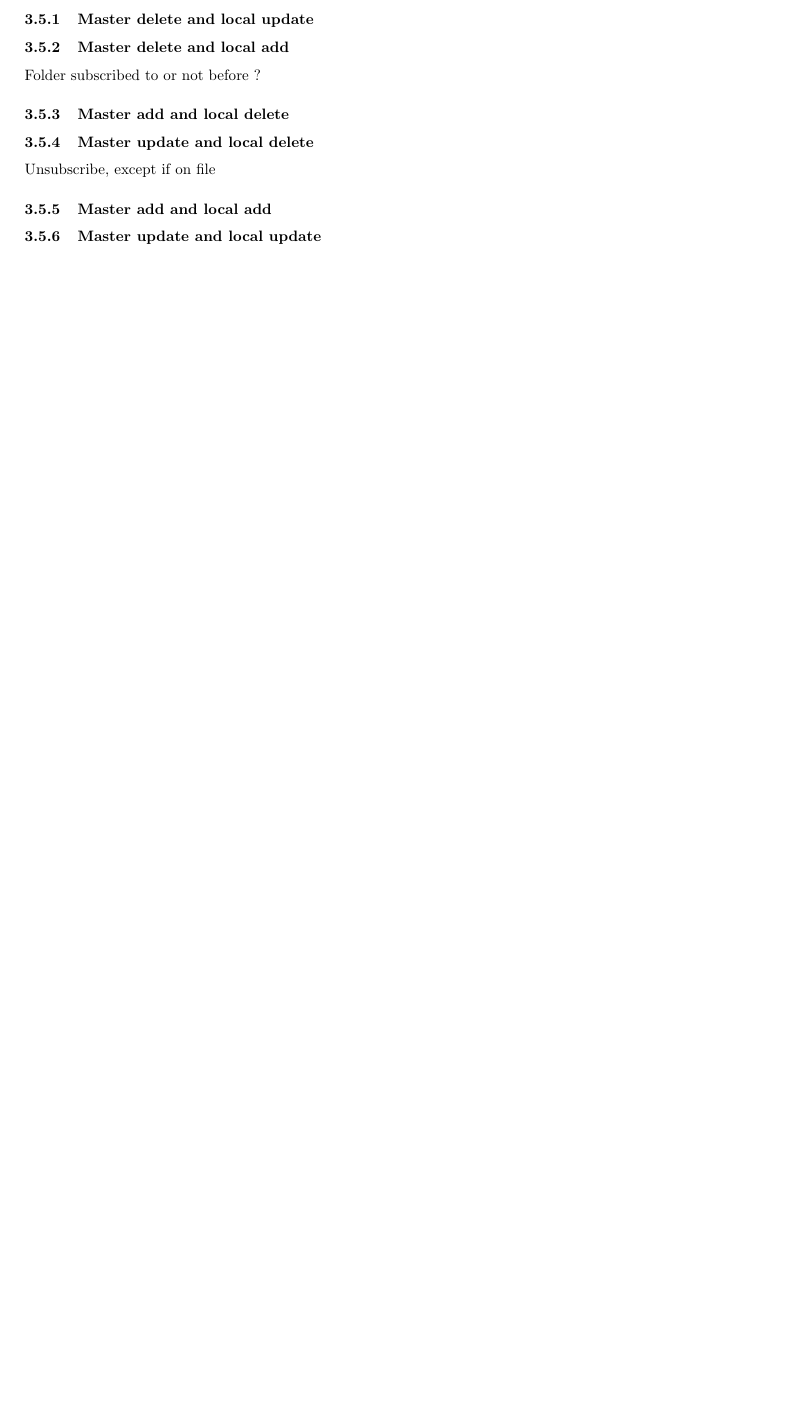
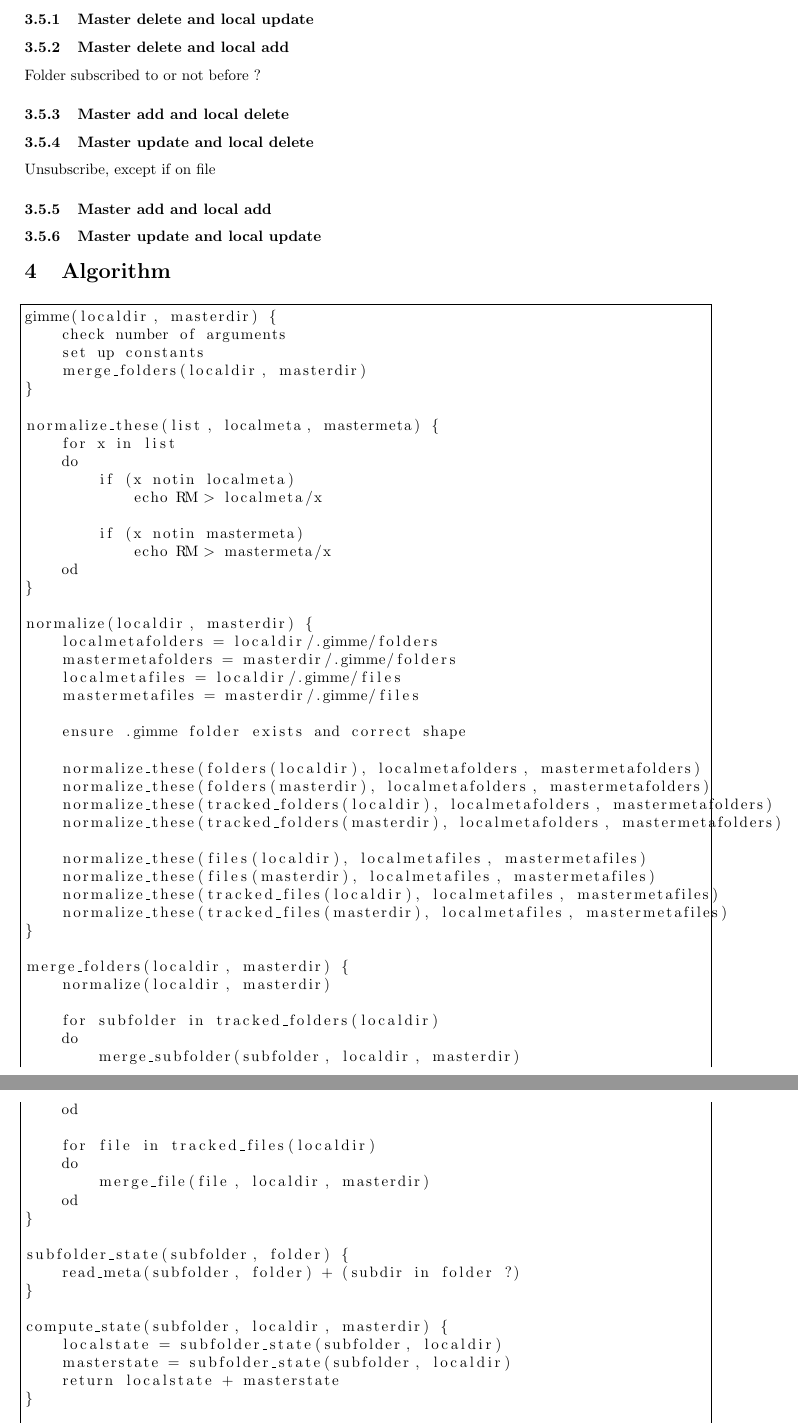
Before and after one commit to hkapp/gimme, a LaTeX document (doc/GimmeSpec.tex): part of page 4 of 4 before the commit and two parts of pages 4 and 5 of 6 after it, the two joined at a grey line, cut so that both start at the same text, the shorter picture padded with empty space. Compiled offline with pdfLaTeX.

Commit message:
Describe the algorithm in pseudo-code

```diff
--- a/doc/GimmeSpec.tex
+++ b/doc/GimmeSpec.tex
@@ -6,6 +6,8 @@
 \usepackage{amsfonts}
 \usepackage{amssymb}
 \usepackage[left=1in,right=1in,top=1in,bottom=1in]{geometry}
+
+\usepackage{listings}
 
 \newcommand{\gimme}{\textsf{gimme}}
 
@@ -249,3 +251,67 @@ Unsubscribe, except if on file
 \subsubsection{Master update and local update}
 \label{updupd}
 
+\section{Algorithm}
+
+\begin{lstlisting}[frame=ltbr, tabsize=4]
+gimme(localdir, masterdir) {
+	check number of arguments
+	set up constants
+	merge_folders(localdir, masterdir)
+}
+
+normalize_these(list, localmeta, mastermeta) {
+	for x in list
+	do
+		if (x notin localmeta)
+			echo RM > localmeta/x
+
+		if (x notin mastermeta)
+			echo RM > mastermeta/x
+	od
+}
+
+normalize(localdir, masterdir) {
+	localmetafolders = localdir/.gimme/folders
+	mastermetafolders = masterdir/.gimme/folders
+	localmetafiles = localdir/.gimme/files
+	mastermetafiles = masterdir/.gimme/files
+
+	ensure .gimme folder exists and correct shape
+
+	normalize_these(folders(localdir), localmetafolders, mastermetafolders)
+	normalize_these(folders(masterdir), localmetafolders, mastermetafolders)
+	normalize_these(tracked_folders(localdir), localmetafolders, mastermetafolders)
+	normalize_these(tracked_folders(masterdir), localmetafolders, mastermetafolders)
+
+	normalize_these(files(localdir), localmetafiles, mastermetafiles)
+	normalize_these(files(masterdir), localmetafiles, mastermetafiles)
+	normalize_these(tracked_files(localdir), localmetafiles, mastermetafiles)
+	normalize_these(tracked_files(masterdir), localmetafiles, mastermetafiles)
+}
+
+merge_folders(localdir, masterdir) {
+	normalize(localdir, masterdir)
+
+	for subfolder in tracked_folders(localdir)
+	do
+		merge_subfolder(subfolder, localdir, masterdir)
+	od
+
+	for file in tracked_files(localdir)
+	do
+		merge_file(file, localdir, masterdir)
+	od
+}
+
+subfolder_state(subfolder, folder) {
+	read_meta(subfolder, folder) + (subdir in folder ?)
+}
+
+compute_state(subfolder, localdir, masterdir) {
+	localstate = subfolder_state(subfolder, localdir)
+	masterstate = subfolder_state(subfolder, localdir)
+	return localstate + masterstate
+}
+
+merge_subfolder(subfolder, localdir, masterdir) {
```
Also changed, not shown: doc/GimmeSpec.pdf, doc/GimmeSpec.tex (72 more changed lines).
